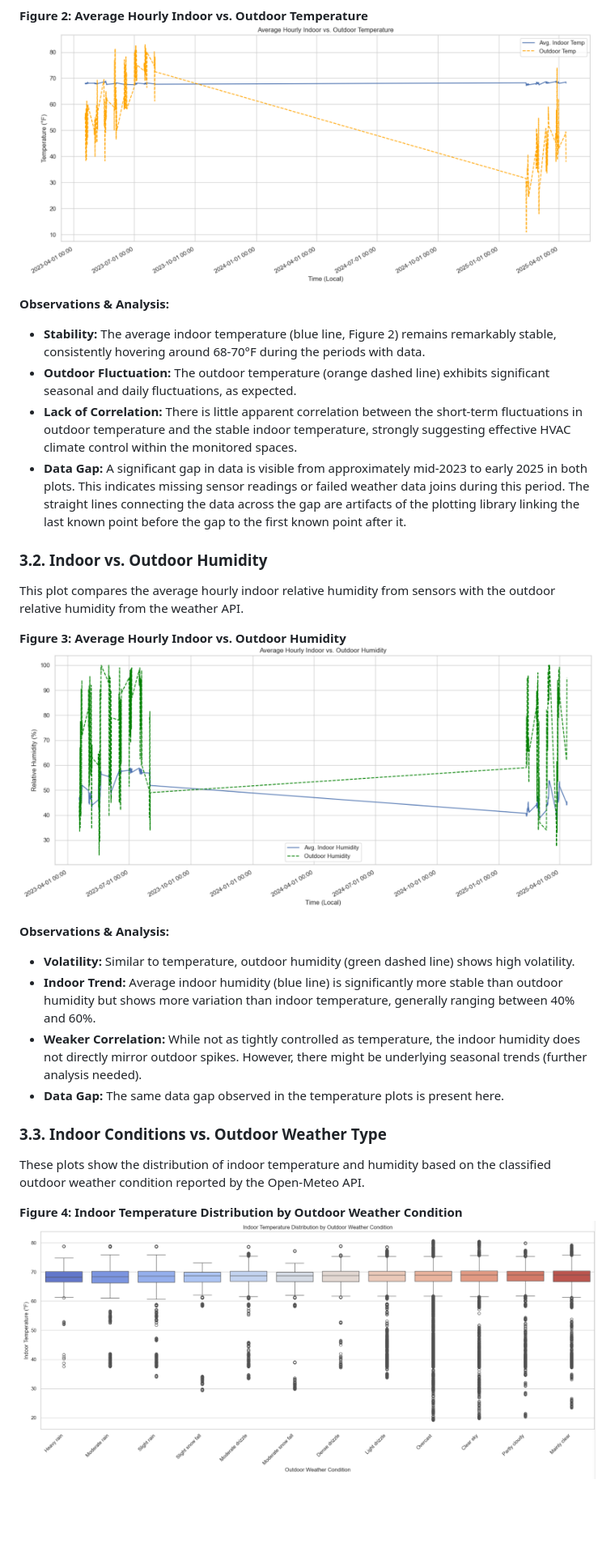
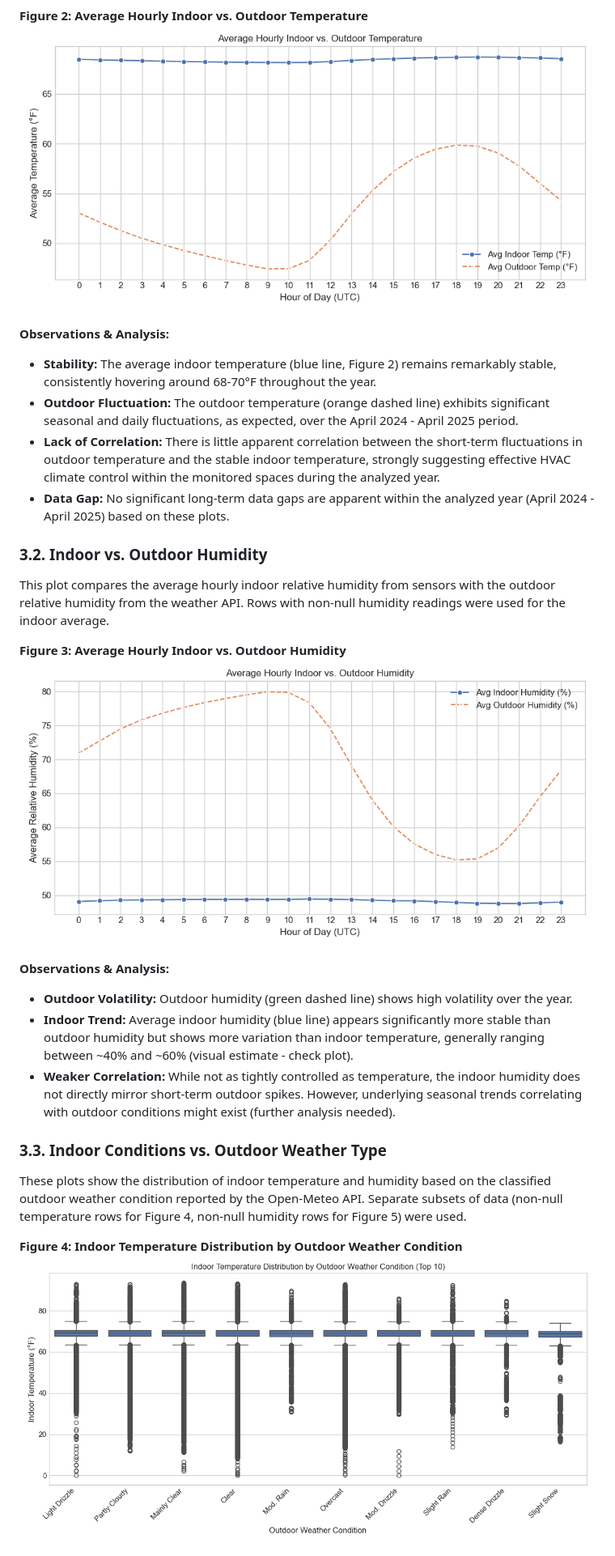
Before and after one commit to Environmental-Pipeline/environmental-sensor-poc, a Markdown page: Analysis_Report.md, the part around one of its changes. Shown at 81% size. GitHub-like rendering; pictures changed too: humidity_vs_outdoor_hourly_avg.png, temp_by_weather.png, temp_vs_outdoor_hourly_avg.png; blank space fills up the shorter version.

Commit message:
updating analysis

```diff
--- a/Analysis_Report.md
+++ b/Analysis_Report.md
@@ -33,27 +34,26 @@ The following plots compare the indoor temperature readings from the sensors aga
 ![Average Hourly Indoor vs. Outdoor Temperature](temp_vs_outdoor_hourly_avg.png)
 
 **Observations & Analysis:**
-*   **Stability:** The average indoor temperature (blue line, Figure 2) remains remarkably stable, consistently hovering around 68-70°F during the periods with data.
-*   **Outdoor Fluctuation:** The outdoor temperature (orange dashed line) exhibits significant seasonal and daily fluctuations, as expected.
-*   **Lack of Correlation:** There is little apparent correlation between the short-term fluctuations in outdoor temperature and the stable indoor temperature, strongly suggesting effective HVAC climate control within the monitored spaces.
-*   **Data Gap:** A significant gap in data is visible from approximately mid-2023 to early 2025 in both plots. This indicates missing sensor readings or failed weather data joins during this period. The straight lines connecting the data across the gap are artifacts of the plotting library linking the last known point before the gap to the first known point after it.
+*   **Stability:** The average indoor temperature (blue line, Figure 2) remains remarkably stable, consistently hovering around 68-70°F throughout the year.
+*   **Outdoor Fluctuation:** The outdoor temperature (orange dashed line) exhibits significant seasonal and daily fluctuations, as expected, over the April 2024 - April 2025 period.
+*   **Lack of Correlation:** There is little apparent correlation between the short-term fluctuations in outdoor temperature and the stable indoor temperature, strongly suggesting effective HVAC climate control within the monitored spaces during the analyzed year.
+*   **Data Gap:** No significant long-term data gaps are apparent within the analyzed year (April 2024 - April 2025) based on these plots.
 
 ### 3.2. Indoor vs. Outdoor Humidity
 
-This plot compares the average hourly indoor relative humidity from sensors with the outdoor relative humidity from the weather API.
+This plot compares the average hourly indoor relative humidity from sensors with the outdoor relative humidity from the weather API. Rows with non-null humidity readings were used for the indoor average.
 
 **Figure 3: Average Hourly Indoor vs. Outdoor Humidity**
 ![Average Hourly Indoor vs. Outdoor Humidity](humidity_vs_outdoor_hourly_avg.png)
 
 **Observations & Analysis:**
-*   **Volatility:** Similar to temperature, outdoor humidity (green dashed line) shows high volatility.
-*   **Indoor Trend:** Average indoor humidity (blue line) is significantly more stable than outdoor humidity but shows more variation than indoor temperature, generally ranging between 40% and 60%.
-*   **Weaker Correlation:** While not as tightly controlled as temperature, the indoor humidity does not directly mirror outdoor spikes. However, there might be underlying seasonal trends (further analysis needed).
-*   **Data Gap:** The same data gap observed in the temperature plots is present here.
+*   **Outdoor Volatility:** Outdoor humidity (green dashed line) shows high volatility over the year.
+*   **Indoor Trend:** Average indoor humidity (blue line) appears significantly more stable than outdoor humidity but shows more variation than indoor temperature, generally ranging between ~40% and ~60% (visual estimate - check plot).
+*   **Weaker Correlation:** While not as tightly controlled as temperature, the indoor humidity does not directly mirror short-term outdoor spikes. However, underlying seasonal trends correlating with outdoor conditions might exist (further analysis needed).
 
 ### 3.3. Indoor Conditions vs. Outdoor Weather Type
 
-These plots show the distribution of indoor temperature and humidity based on the classified outdoor weather condition reported by the Open-Meteo API.
+These plots show the distribution of indoor temperature and humidity based on the classified outdoor weather condition reported by the Open-Meteo API. Separate subsets of data (non-null temperature rows for Figure 4, non-null humidity rows for Figure 5) were used.
 
 **Figure 4: Indoor Temperature Distribution by Outdoor Weather Condition**
 ![Indoor Temperature Distribution by Outdoor Weather Condition](temp_by_weather.png)
```
Also changed, not shown: other parts of Analysis_Report.md (+24 -21 lines), docs/memory/README.md (added, +15 -0 lines), docs/memory/directory_structure.md (added, +20 -0 lines), docs/memory/general_rules.md (added, +10 -0 lines), docs/memory/planning_workflow.md (added, +45 -0 lines), humidity_by_weather.png, temp_vs_outdoor_sampled.png, 6 other files.
